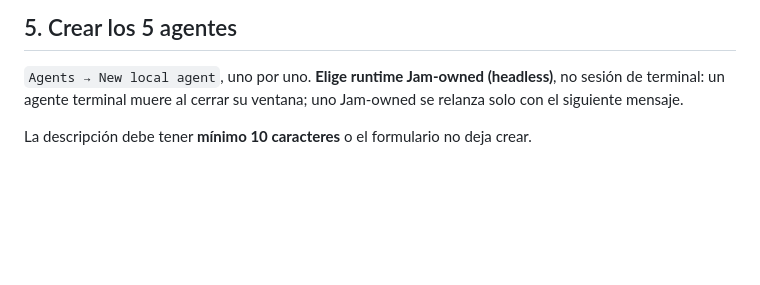
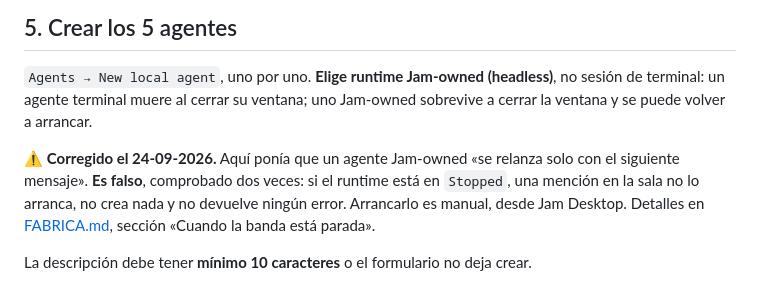
Before and after one commit to yanerox69/dark-factory, a Markdown page: CHECKLIST-HOY.md, the part around the change. GitHub-like rendering; blank space fills up the shorter version.

```diff
--- a/CHECKLIST-HOY.md
+++ b/CHECKLIST-HOY.md
@@ -66,7 +66,13 @@ Verificación: en la sesión nueva, el comando `/jam` debe aparecer disponible.
 
 `Agents → New local agent`, uno por uno. **Elige runtime Jam-owned (headless)**,
 no sesión de terminal: un agente terminal muere al cerrar su ventana; uno
-Jam-owned se relanza solo con el siguiente mensaje.
+Jam-owned sobrevive a cerrar la ventana y se puede volver a arrancar.
+
+⚠️ **Corregido el 24-09-2026.** Aquí ponía que un agente Jam-owned «se relanza
+solo con el siguiente mensaje». **Es falso**, comprobado dos veces: si el
+runtime está en `Stopped`, una mención en la sala no lo arranca, no crea nada y
+no devuelve ningún error. Arrancarlo es manual, desde Jam Desktop. Detalles en
+[FABRICA.md](FABRICA.md), sección «Cuando la banda está parada».
 
 La descripción debe tener **mínimo 10 caracteres** o el formulario no deja crear.
 
```
Also changed, not shown: FABRICA.md (+50 -0 lines).
